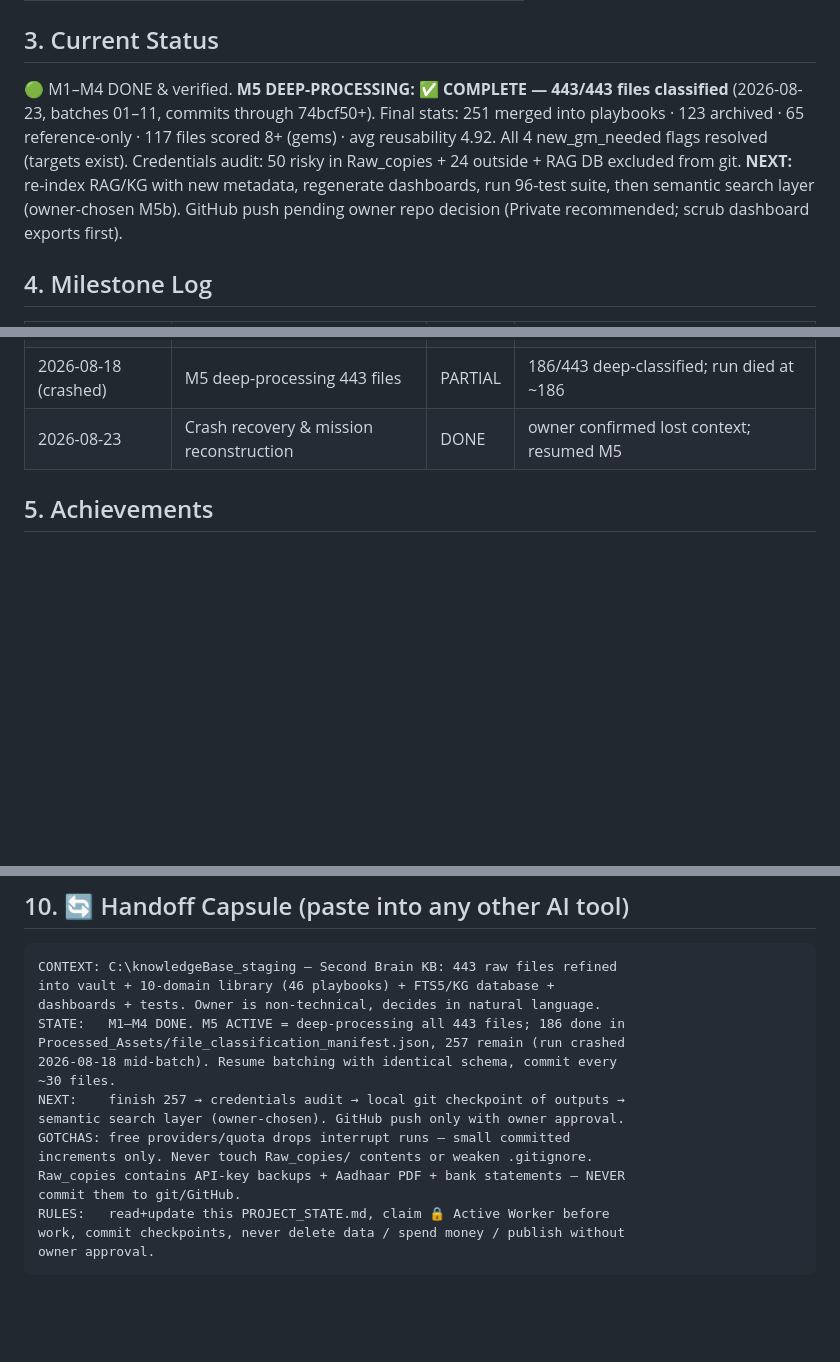
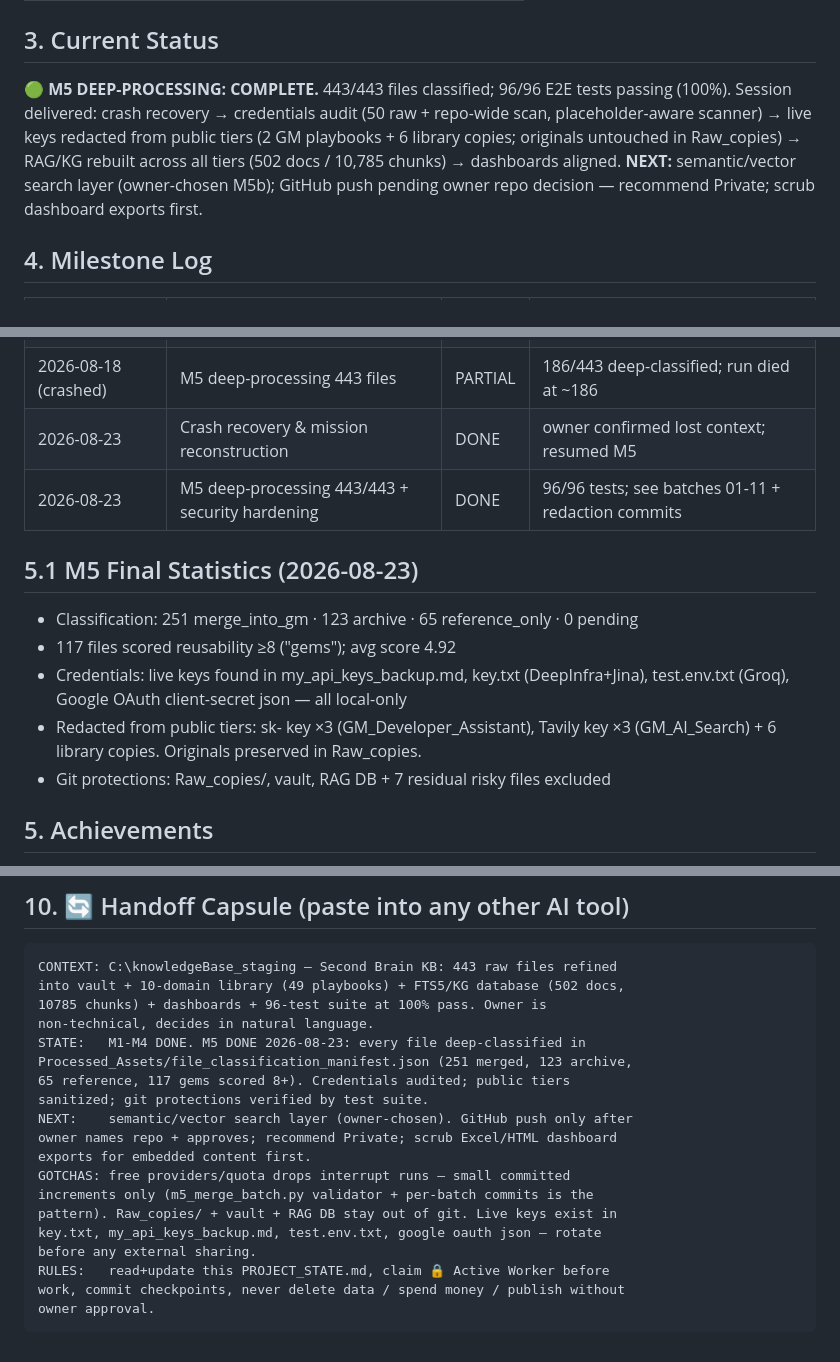
Before and after one commit to ai4funabhishek-SKS/mindbridge, a Markdown page: PROJECT_STATE.md, 3 parts joined by grey strips. GitHub-like rendering; blank space fills up the shorter version.

Commit message:
docs: M5 complete — 443/443 classified, 96/96 tests, security hardened

````diff
--- a/PROJECT_STATE.md
+++ b/PROJECT_STATE.md
@@ -15,15 +15,13 @@ test suite — all non-destructive to the original raw files.
 | Status | CLAIMED |
 
 ## 3. Current Status
-🟢 M1–M4 DONE & verified. **M5 DEEP-PROCESSING: ✅ COMPLETE — 443/443 files
-classified** (2026-08-23, batches 01–11, commits through 74bcf50+).
-Final stats: 251 merged into playbooks · 123 archived · 65 reference-only ·
-117 files scored 8+ (gems) · avg reusability 4.92. All 4 new_gm_needed flags
-resolved (targets exist). Credentials audit: 50 risky in Raw_copies + 24
-outside + RAG DB excluded from git. **NEXT:** re-index RAG/KG with new
-metadata, regenerate dashboards, run 96-test suite, then semantic search
-layer (owner-chosen M5b). GitHub push pending owner repo decision (Private
-recommended; scrub dashboard exports first).
+🟢 **M5 DEEP-PROCESSING: COMPLETE.** 443/443 files classified; 96/96 E2E tests
+passing (100%). Session delivered: crash recovery → credentials audit (50 raw +
+repo-wide scan, placeholder-aware scanner) → live keys redacted from public
+tiers (2 GM playbooks + 6 library copies; originals untouched in Raw_copies) →
+RAG/KG rebuilt across all tiers (502 docs / 10,785 chunks) → dashboards aligned.
+**NEXT:** semantic/vector search layer (owner-chosen M5b); GitHub push pending
+owner repo decision — recommend Private; scrub dashboard exports first.
 
 ## 4. Milestone Log
 | Date | Milestone | Status | Notes |
@@ -34,6 +32,16 @@ recommended; scrub dashboard exports first).
 | 2026-08-18 | M4 E2E test suite + forensic audit | DONE | see TEST_READY.md |
 | 2026-08-18 (crashed) | M5 deep-processing 443 files | PARTIAL | 186/443 deep-classified; run died at ~186 |
 | 2026-08-23 | Crash recovery & mission reconstruction | DONE | owner confirmed lost context; resumed M5 |
+| 2026-08-23 | M5 deep-processing 443/443 + security hardening | DONE | 96/96 tests; see batches 01-11 + redaction commits |
+
+## 5.1 M5 Final Statistics (2026-08-23)
+- Classification: 251 merge_into_gm · 123 archive · 65 reference_only · 0 pending
+- 117 files scored reusability ≥8 ("gems"); avg score 4.92
+- Credentials: live keys found in my_api_keys_backup.md, key.txt (DeepInfra+Jina),
+  test.env.txt (Groq), Google OAuth client-secret json — all local-only
+- Redacted from public tiers: sk- key ×3 (GM_Developer_Assistant), Tavily key ×3
+  (GM_AI_Search) + 6 library copies. Originals preserved in Raw_copies.
+- Git protections: Raw_copies/, vault, RAG DB + 7 residual risky files excluded
 
 ## 5. Achievements
 - 443 raw assets preserved immutably (`Raw_copies/`)
@@ -81,18 +89,21 @@ recommended; scrub dashboard exports first).
 ## 10. 🔄 Handoff Capsule (paste into any other AI tool)
 ```
 CONTEXT: C:\knowledgeBase_staging — Second Brain KB: 443 raw files refined
-into vault + 10-domain library (46 playbooks) + FTS5/KG database +
-dashboards + tests. Owner is non-technical, decides in natural language.
-STATE:   M1–M4 DONE. M5 ACTIVE = deep-processing all 443 files; 186 done in
-Processed_Assets/file_classification_manifest.json, 257 remain (run crashed
-2026-08-18 mid-batch). Resume batching with identical schema, commit every
-~30 files.
-NEXT:    finish 257 → credentials audit → local git checkpoint of outputs →
-semantic search layer (owner-chosen). GitHub push only with owner approval.
+into vault + 10-domain library (49 playbooks) + FTS5/KG database (502 docs,
+10785 chunks) + dashboards + 96-test suite at 100% pass. Owner is
+non-technical, decides in natural language.
+STATE:   M1-M4 DONE. M5 DONE 2026-08-23: every file deep-classified in
+Processed_Assets/file_classification_manifest.json (251 merged, 123 archive,
+65 reference, 117 gems scored 8+). Credentials audited; public tiers
+sanitized; git protections verified by test suite.
+NEXT:    semantic/vector search layer (owner-chosen). GitHub push only after
+owner names repo + approves; recommend Private; scrub Excel/HTML dashboard
+exports for embedded content first.
 GOTCHAS: free providers/quota drops interrupt runs — small committed
-increments only. Never touch Raw_copies/ contents or weaken .gitignore.
-Raw_copies contains API-key backups + Aadhaar PDF + bank statements — NEVER
-commit them to git/GitHub.
+increments only (m5_merge_batch.py validator + per-batch commits is the
+pattern). Raw_copies/ + vault + RAG DB stay out of git. Live keys exist in
+key.txt, my_api_keys_backup.md, test.env.txt, google oauth json — rotate
+before any external sharing.
 RULES:   read+update this PROJECT_STATE.md, claim 🔒 Active Worker before
 work, commit checkpoints, never delete data / spend money / publish without
 owner approval.
````
